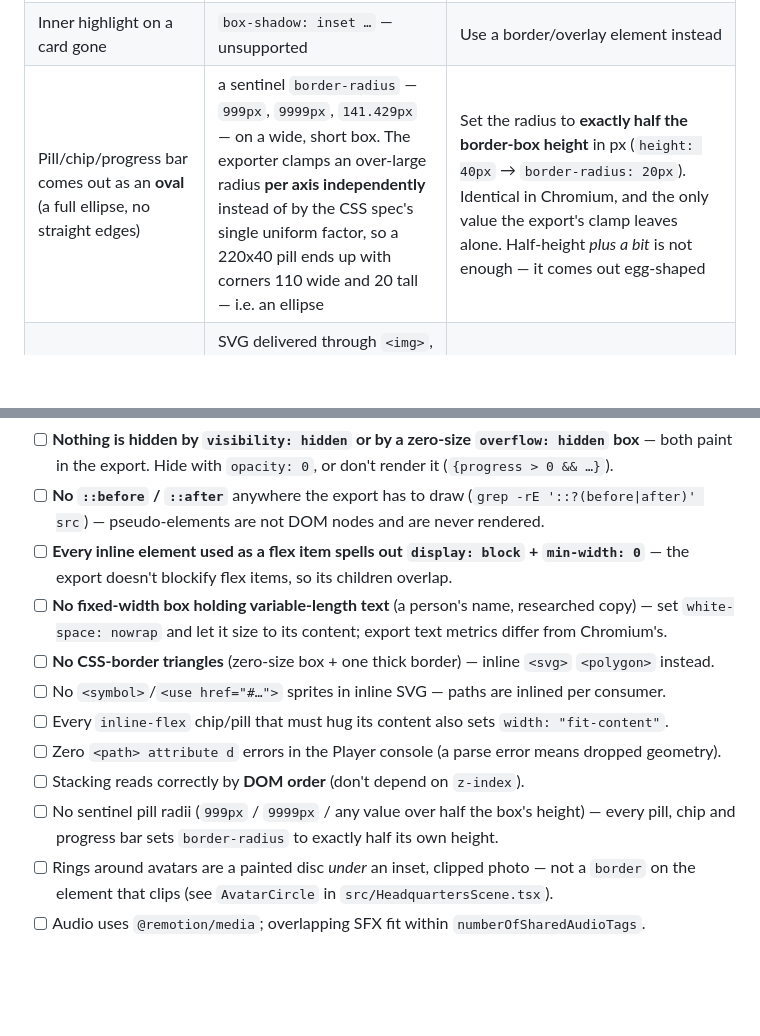
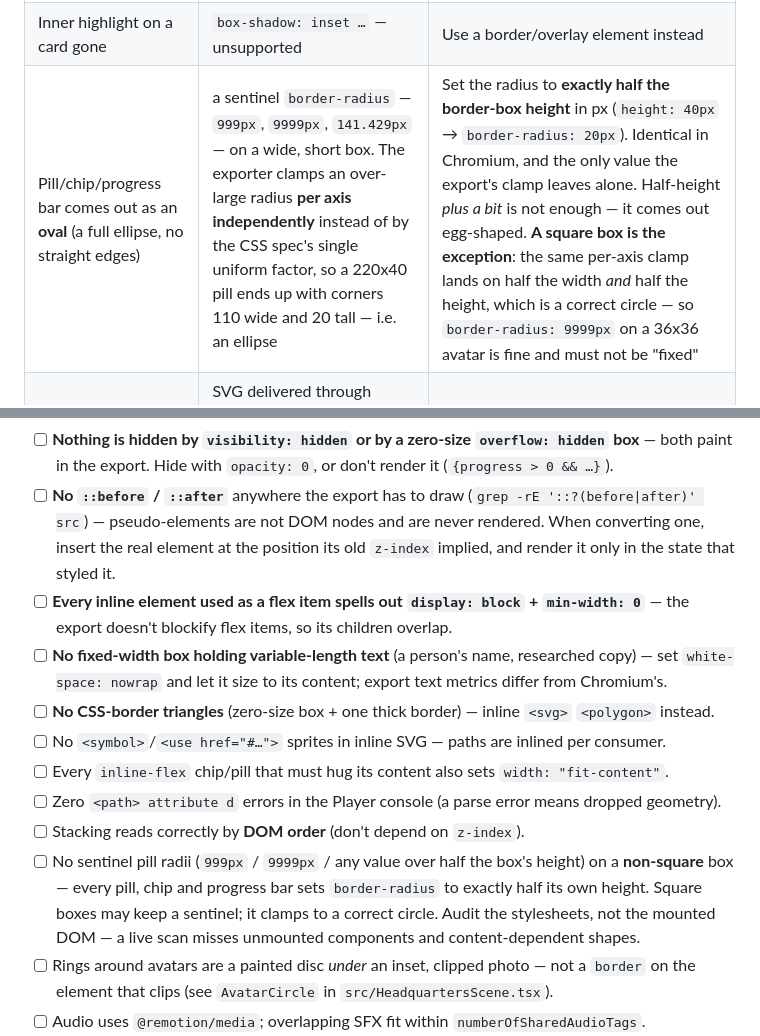
Before and after one commit to mattbwesson/video-template, a Markdown page: docs/browser-render-best-practices.md, 2 parts joined by grey strips. Rendered like a GitHub page; blank space fills up the shorter version.

```diff
--- a/docs/browser-render-best-practices.md
+++ b/docs/browser-render-best-practices.md
@@ -502,7 +544,7 @@ questions eyeballing can't, and it works even when the pane can't render a scree
 | **Text wraps in the export but fits in the Player, same string** | Text metrics differ, so a fixed-width box that "just fits" isn't safe — especially one holding a name or other researched copy | `white-space: nowrap`, and let the box size to its content instead of tuning a pixel width |
 | **A CSS-border triangle (play button, caret, tooltip arrow) comes out as a solid square** | The zero-size-box-plus-borders trick relies on the browser **mitring** the corners; the export strokes each side independently and fills the whole border box *(measured 4.0.496)* | Draw it as an inline `<svg>` `<polygon>` |
 | Inner highlight on a card gone | `box-shadow: inset …` — unsupported | Use a border/overlay element instead |
-| Pill/chip/progress bar comes out as an **oval** (a full ellipse, no straight edges) | a sentinel `border-radius` — `999px`, `9999px`, `141.429px` — on a wide, short box. The exporter clamps an over-large radius **per axis independently** instead of by the CSS spec's single uniform factor, so a 220x40 pill ends up with corners 110 wide and 20 tall — i.e. an ellipse | Set the radius to **exactly half the border-box height** in px (`height: 40px` → `border-radius: 20px`). Identical in Chromium, and the only value the export's clamp leaves alone. Half-height *plus a bit* is not enough — it comes out egg-shaped |
+| Pill/chip/progress bar comes out as an **oval** (a full ellipse, no straight edges) | a sentinel `border-radius` — `999px`, `9999px`, `141.429px` — on a wide, short box. The exporter clamps an over-large radius **per axis independently** instead of by the CSS spec's single uniform factor, so a 220x40 pill ends up with corners 110 wide and 20 tall — i.e. an ellipse | Set the radius to **exactly half the border-box height** in px (`height: 40px` → `border-radius: 20px`). Identical in Chromium, and the only value the export's clamp leaves alone. Half-height *plus a bit* is not enough — it comes out egg-shaped. **A square box is the exception**: the same per-axis clamp lands on half the width *and* half the height, which is a correct circle — so `border-radius: 9999px` on a 36x36 avatar is fine and must not be "fixed" |
 | SVG icon missing / wrong shape / renders black | SVG delivered through `<img>`, and/or class-based `<style>` fills. ⚠️ **The old advice on this row — "add `width`/`height` matching the viewBox" — was measured insufficient on 4.0.496**; it is kept only as the historical diagnosis | Render it as inline `<svg>` markup loaded synchronously (§3), and inline the `<style>` fills onto the elements as presentation attributes. Last resort: rasterize to PNG (ZVA's `img/*.png` icons) |
 | Inline `<svg>` icon comes out **blank** (empty circle/chip) | `<use href="#…">` referencing a `<symbol>` in another `<svg>` root — the exporter doesn't resolve cross-root sprites | Inline the `<path>` data into each consuming `<svg>`; delete the sprite `<defs>` |
 | Pill/chip stretched to full parent width (an "oval") | `display: inline-flex` doesn't shrink-to-fit in the export's layout engine | Add `width: "fit-content"` |
@@ -539,7 +581,9 @@ questions eyeballing can't, and it works even when the pane can't render a scree
 - [ ] **Nothing is hidden by `visibility: hidden` or by a zero-size `overflow: hidden` box** — both
       paint in the export. Hide with `opacity: 0`, or don't render it (`{progress > 0 && …}`).
 - [ ] **No `::before` / `::after`** anywhere the export has to draw (`grep -rE '::?(before|after)' src`)
-      — pseudo-elements are not DOM nodes and are never rendered.
+      — pseudo-elements are not DOM nodes and are never rendered. When converting one, insert the
+      real element at the position its old `z-index` implied, and render it only in the state that
+      styled it.
 - [ ] **Every inline element used as a flex item spells out `display: block` + `min-width: 0`** —
       the export doesn't blockify flex items, so its children overlap.
 - [ ] **No fixed-width box holding variable-length text** (a person's name, researched copy) — set
@@ -549,8 +593,11 @@ questions eyeballing can't, and it works even when the pane can't render a scree
 - [ ] Every `inline-flex` chip/pill that must hug its content also sets `width: "fit-content"`.
 - [ ] Zero `<path> attribute d` errors in the Player console (a parse error means dropped geometry).
 - [ ] Stacking reads correctly by **DOM order** (don't depend on `z-index`).
-- [ ] No sentinel pill radii (`999px` / `9999px` / any value over half the box's height) — every pill,
-      chip and progress bar sets `border-radius` to exactly half its own height.
+- [ ] No sentinel pill radii (`999px` / `9999px` / any value over half the box's height) on a
+      **non-square** box — every pill, chip and progress bar sets `border-radius` to exactly half its
+      own height. Square boxes may keep a sentinel; it clamps to a correct circle. Audit the
+      stylesheets, not the mounted DOM — a live scan misses unmounted components and content-dependent
+      shapes.
 - [ ] Rings around avatars are a painted disc *under* an inset, clipped photo — not a `border` on the
       element that clips (see `AvatarCircle` in `src/HeadquartersScene.tsx`).
 - [ ] Audio uses `@remotion/media`; overlapping SFX fit within `numberOfSharedAudioTags`.
```
Also changed, not shown: other parts of docs/browser-render-best-practices.md (+42 -0 lines).
